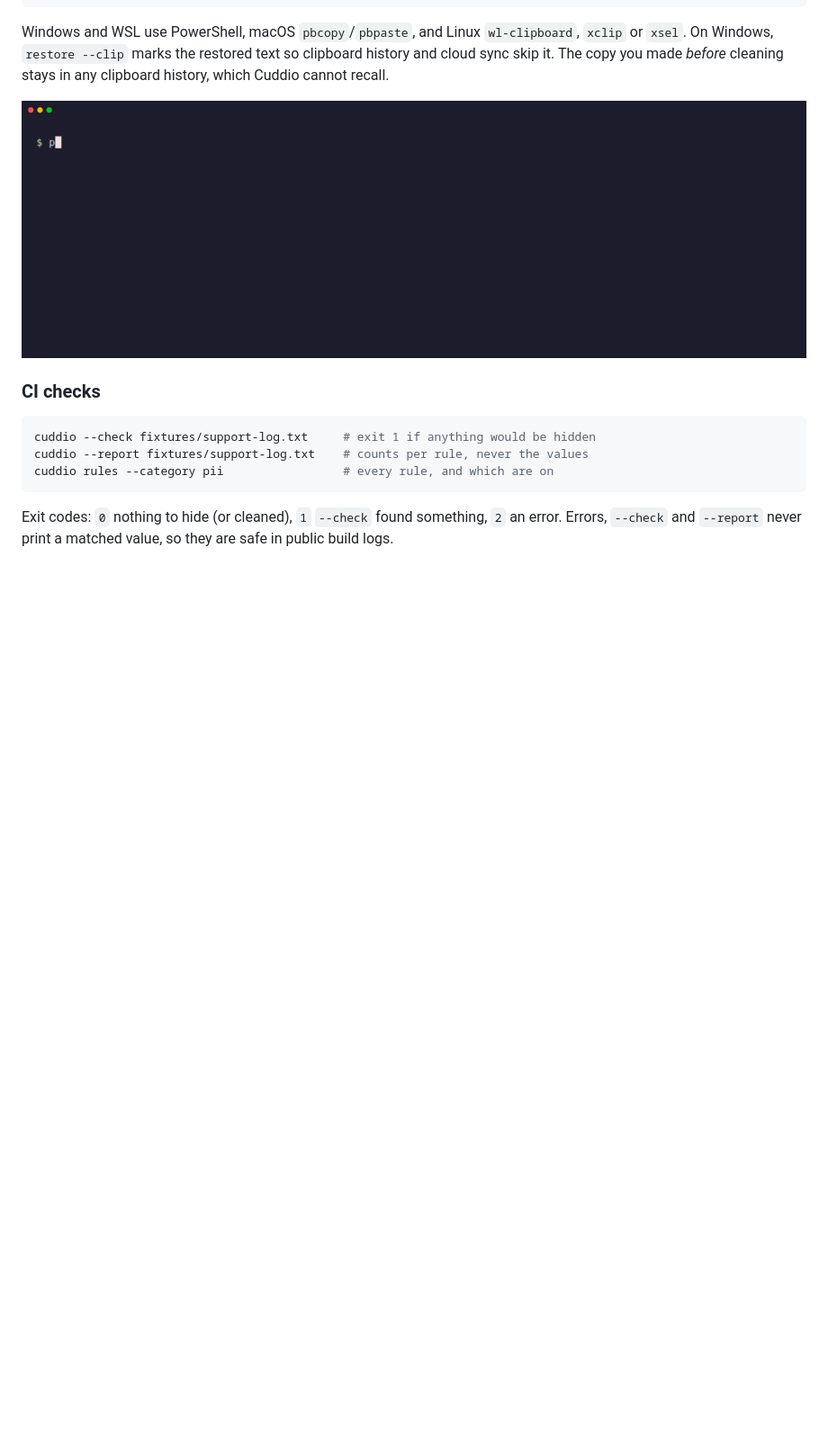
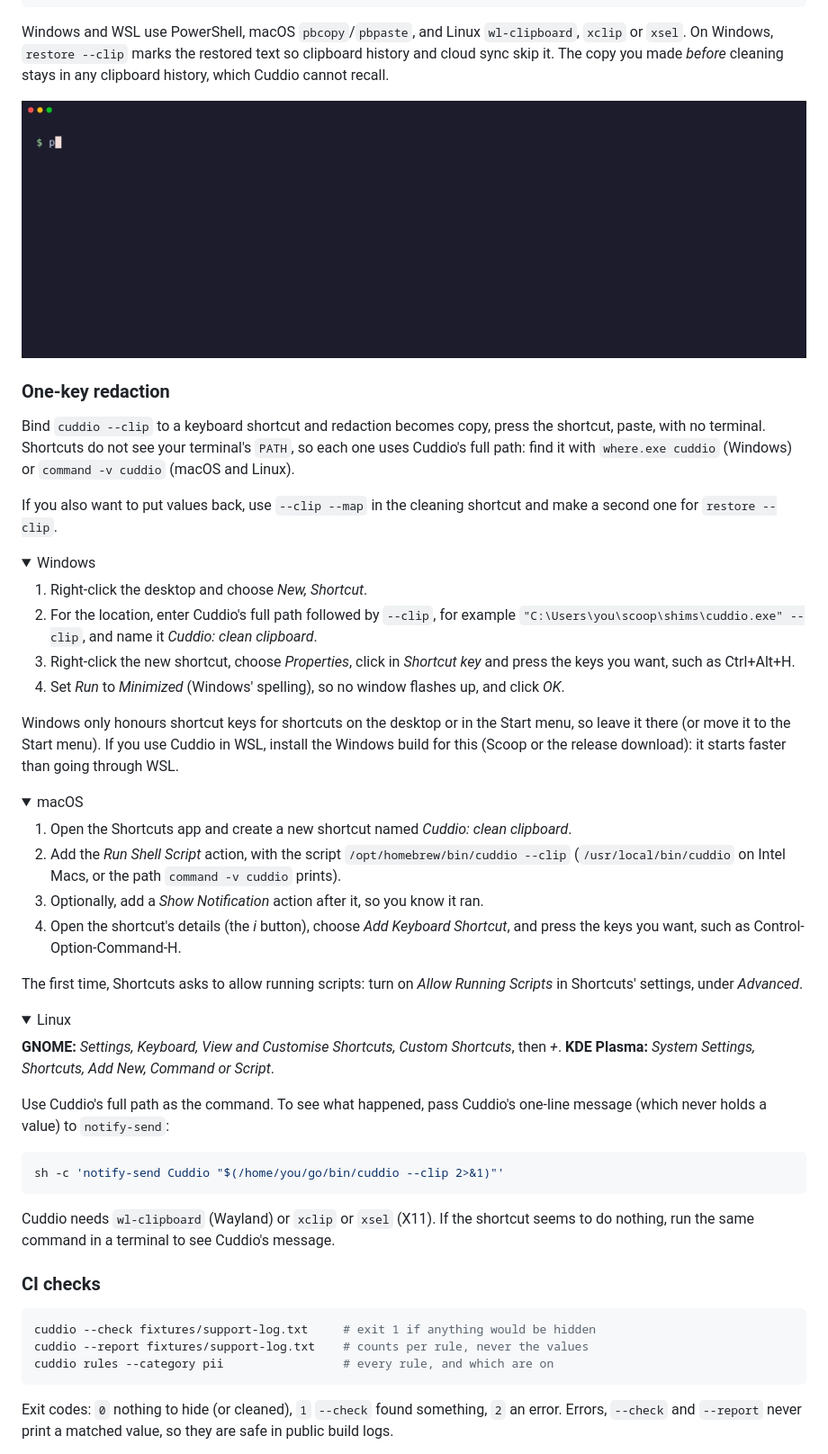
Before and after one commit to phoenix1331/cuddio, a Markdown page: README.md, the part around one of its changes. Shown at 90% size. GitHub-like rendering; folded sections open; blank space fills up the shorter version.

Commit message:
chore: add keyboard shortcut steps for one-key clipboard redaction

````diff
--- a/README.md
+++ b/README.md
@@ -149,3 +149,46 @@ Windows and WSL use PowerShell, macOS `pbcopy`/`pbpaste`, and Linux `wl-clipboar
 
 <p align="center"><img src="docs/gifs/clipboard.gif" alt="Pasting a database error with an IP address and a DSN password, running cuddio --clip, and pasting again to show placeholders." width="900"></p>
 
+### One-key redaction
+
+Bind `cuddio --clip` to a keyboard shortcut and redaction becomes copy, press the shortcut, paste, with no terminal. Shortcuts do not see your terminal's `PATH`, so each one uses Cuddio's full path: find it with `where.exe cuddio` (Windows) or `command -v cuddio` (macOS and Linux).
+
+If you also want to put values back, use `--clip --map` in the cleaning shortcut and make a second one for `restore --clip`.
+
+<details>
+<summary>Windows</summary>
+
+1. Right-click the desktop and choose *New, Shortcut*.
+2. For the location, enter Cuddio's full path followed by `--clip`, for example `"C:\Users\you\scoop\shims\cuddio.exe" --clip`, and name it *Cuddio: clean clipboard*.
+3. Right-click the new shortcut, choose *Properties*, click in *Shortcut key* and press the keys you want, such as Ctrl+Alt+H.
+4. Set *Run* to *Minimized* (Windows' spelling), so no window flashes up, and click *OK*.
+
+Windows only honours shortcut keys for shortcuts on the desktop or in the Start menu, so leave it there (or move it to the Start menu). If you use Cuddio in WSL, install the Windows build for this (Scoop or the release download): it starts faster than going through WSL.
+
+</details>
+
+<details>
+<summary>macOS</summary>
+
+1. Open the Shortcuts app and create a new shortcut named *Cuddio: clean clipboard*.
+2. Add the *Run Shell Script* action, with the script `/opt/homebrew/bin/cuddio --clip` (`/usr/local/bin/cuddio` on Intel Macs, or the path `command -v cuddio` prints).
+3. Optionally, add a *Show Notification* action after it, so you know it ran.
+4. Open the shortcut's details (the *i* button), choose *Add Keyboard Shortcut*, and press the keys you want, such as Control-Option-Command-H.
+
+The first time, Shortcuts asks to allow running scripts: turn on *Allow Running Scripts* in Shortcuts' settings, under *Advanced*.
+
+</details>
+
+<details>
+<summary>Linux</summary>
+
+**GNOME:** *Settings, Keyboard, View and Customise Shortcuts, Custom Shortcuts*, then *+*. **KDE Plasma:** *System Settings, Shortcuts, Add New, Command or Script*.
+
+Use Cuddio's full path as the command. To see what happened, pass Cuddio's one-line message (which never holds a value) to `notify-send`:
+
+```bash
+sh -c 'notify-send Cuddio "$(/home/you/go/bin/cuddio --clip 2>&1)"'
+```
+
+Cuddio needs `wl-clipboard` (Wayland) or `xclip` or `xsel` (X11). If the shortcut seems to do nothing, run the same command in a terminal to see Cuddio's message.
+
````
Also changed, not shown: other parts of README.md (+2 -0 lines).
